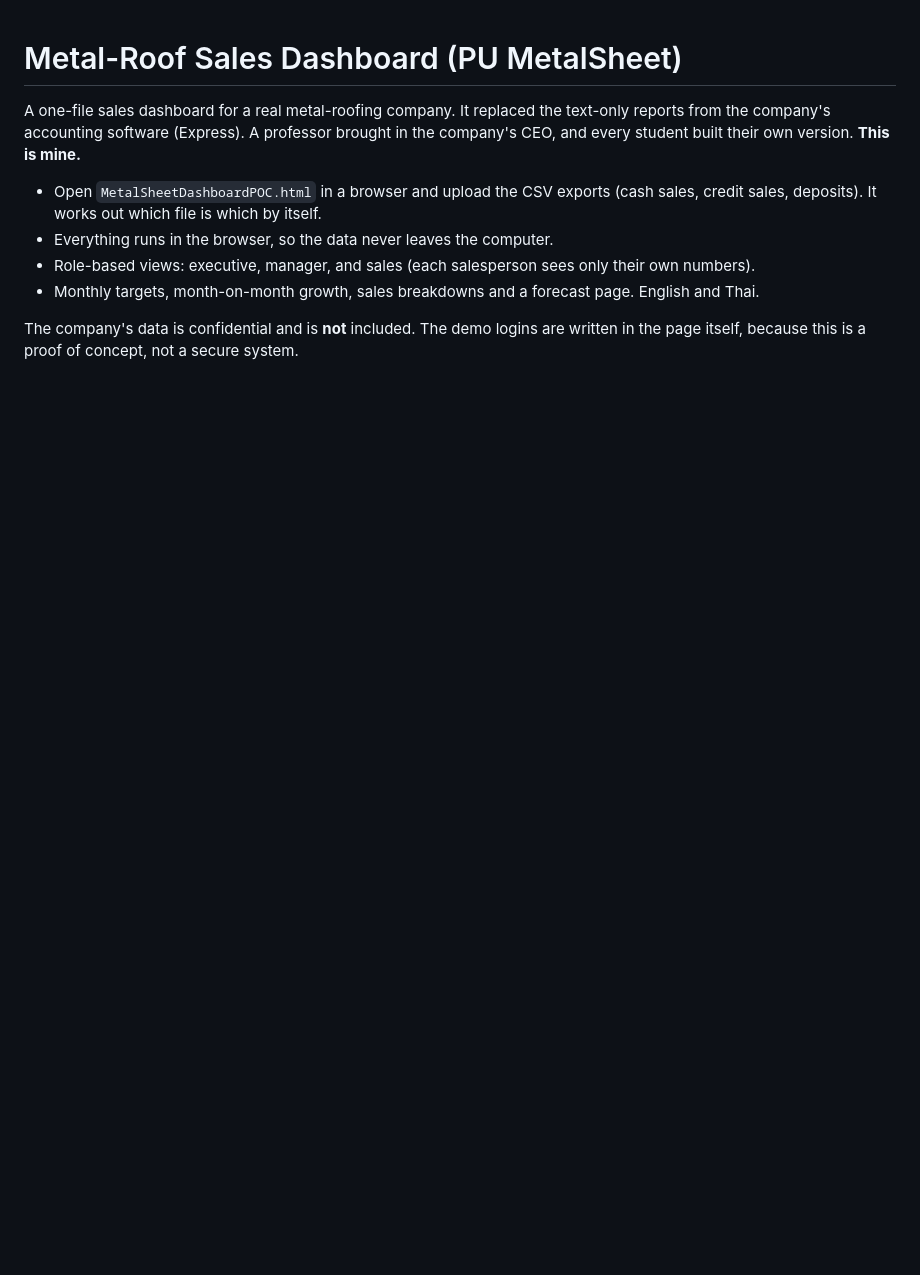
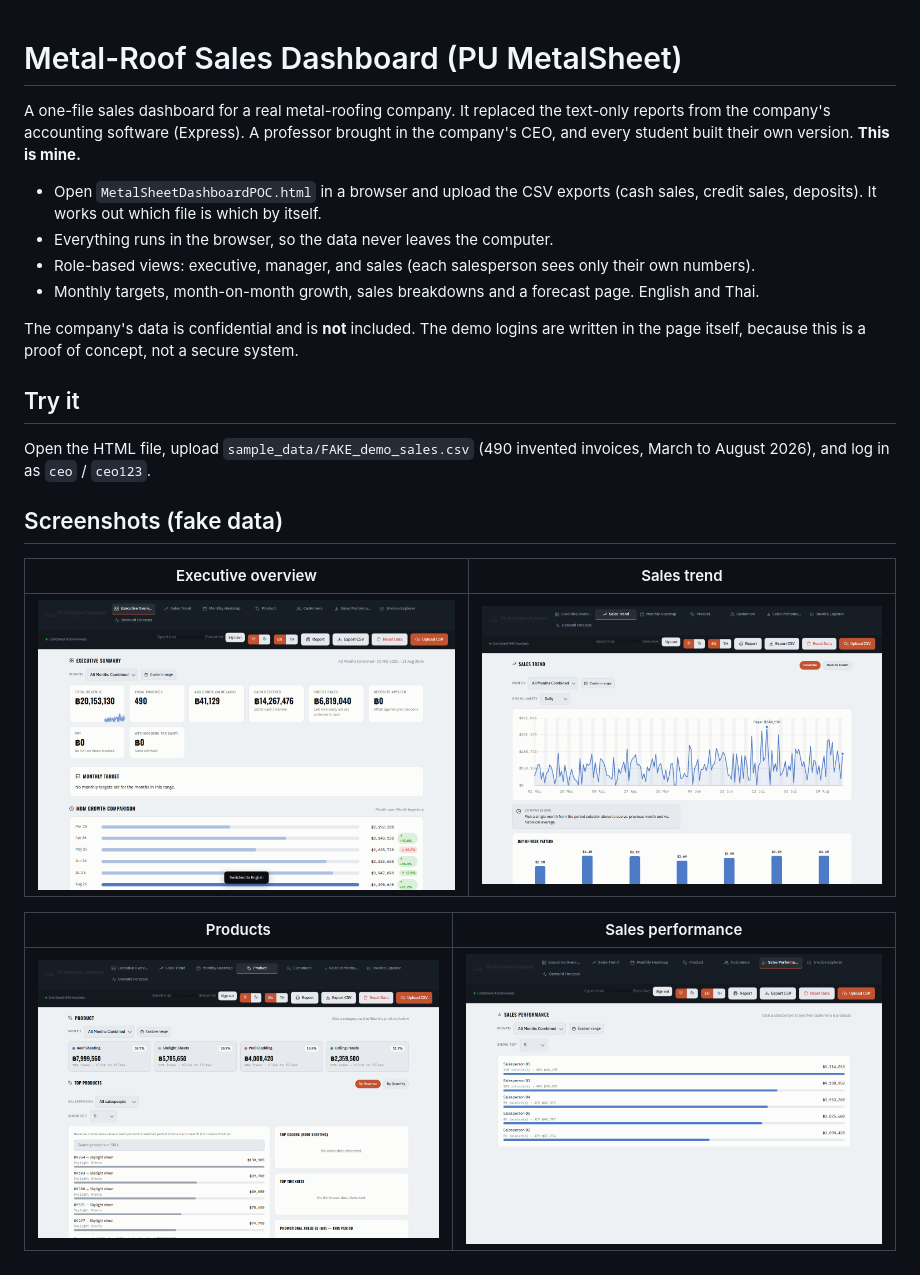
Before and after one commit to thanaphatratip-hub/robotics-ai-portfolio, a Markdown page: metal-roof-sales-dashboard/README.md, the part around the change. Rendered like a GitHub page; pictures changed too: metal-roof-sales-dashboard/screenshots/01_overview.png (added), metal-roof-sales-dashboard/screenshots/02_trend.png (added), metal-roof-sales-dashboard/screenshots/03_products.png (added); blank space fills up the shorter version.

Commit message:
Add PPE demo GIF (face pixelated), raft GIF, dashboard screenshots with fake sample data
Co-Authored-By: Claude Opus 5.5 <noreply@anthropic.com>

```diff
--- a/metal-roof-sales-dashboard/README.md
+++ b/metal-roof-sales-dashboard/README.md
@@ -9,3 +9,15 @@ A professor brought in the company's CEO, and every student built their own vers
 - Monthly targets, month-on-month growth, sales breakdowns and a forecast page. English and Thai.
 
 The company's data is confidential and is **not** included. The demo logins are written in the page itself, because this is a proof of concept, not a secure system.
+
+## Try it
+Open the HTML file, upload `sample_data/FAKE_demo_sales.csv` (490 invented invoices, March to August 2026), and log in as `ceo` / `ceo123`.
+
+## Screenshots (fake data)
+| Executive overview | Sales trend |
+|---|---|
+| ![](screenshots/01_overview.png) | ![](screenshots/02_trend.png) |
+
+| Products | Sales performance |
+|---|---|
+| ![](screenshots/03_products.png) | ![](screenshots/04_salespeople.png) |
```
Also changed, not shown: leaf-collecting-raft/README.md (+2 -0 lines), ppe-safety-detection/README.md (+4 -0 lines), 3 other files.
